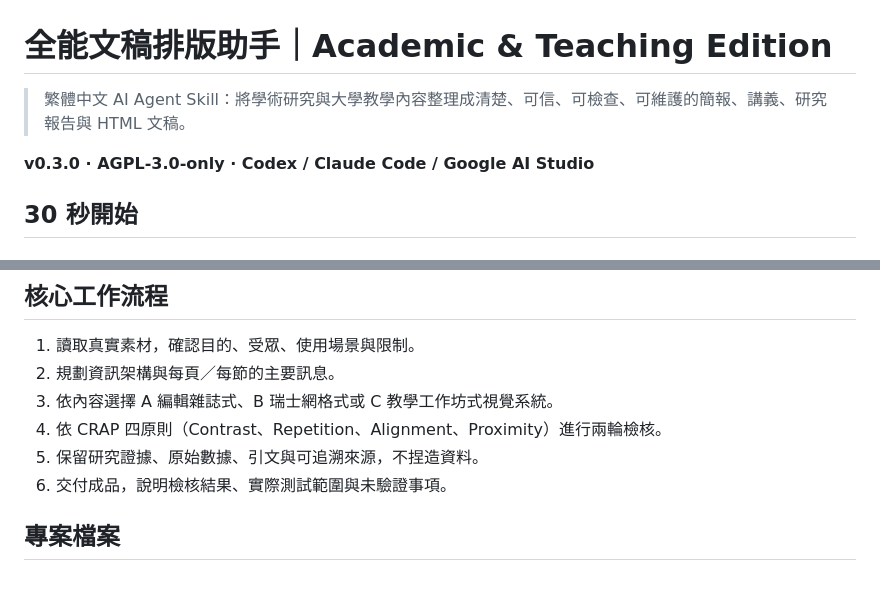
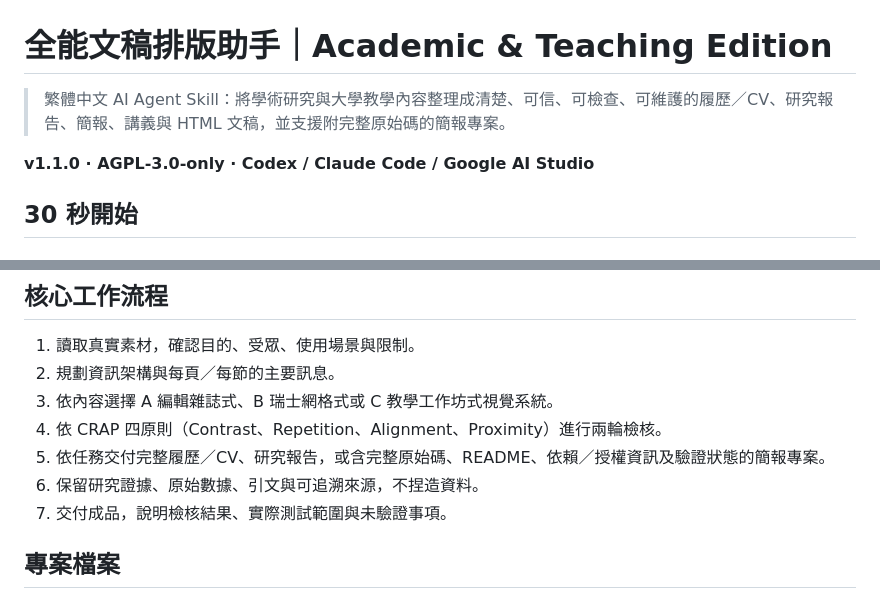
Before and after one commit to wallacechiu-purestudio/all-purpose-document-layout-assistant, a Markdown page: README.md, 2 parts joined by grey strips. Rendered like a GitHub page.

Commit message:
Document v1.1.0 complete deliverable workflows

```diff
--- a/README.md
+++ b/README.md
@@ -1,8 +1,8 @@
 # 全能文稿排版助手｜Academic & Teaching Edition
 
-> 繁體中文 AI Agent Skill：將學術研究與大學教學內容整理成清楚、可信、可檢查、可維護的簡報、講義、研究報告與 HTML 文稿。
+> 繁體中文 AI Agent Skill：將學術研究與大學教學內容整理成清楚、可信、可檢查、可維護的履歷／CV、研究報告、簡報、講義與 HTML 文稿，並支援附完整原始碼的簡報專案。
 
-**v0.3.0 · AGPL-3.0-only · Codex / Claude Code / Google AI Studio**
+**v1.1.0 · AGPL-3.0-only · Codex / Claude Code / Google AI Studio**
 
 ## 30 秒開始
 
@@ -44,8 +44,9 @@ npx skills add https://github.com/wallacechiu-purestudio/all-purpose-document-la
 2. 規劃資訊架構與每頁／每節的主要訊息。
 3. 依內容選擇 A 編輯雜誌式、B 瑞士網格式或 C 教學工作坊式視覺系統。
 4. 依 CRAP 四原則（Contrast、Repetition、Alignment、Proximity）進行兩輪檢核。
-5. 保留研究證據、原始數據、引文與可追溯來源，不捏造資料。
-6. 交付成品，說明檢核結果、實際測試範圍與未驗證事項。
+5. 依任務交付完整履歷／CV、研究報告，或含完整原始碼、README、依賴／授權資訊及驗證狀態的簡報專案。
+6. 保留研究證據、原始數據、引文與可追溯來源，不捏造資料。
+7. 交付成品，說明檢核結果、實際測試範圍與未驗證事項。
 
 ## 專案檔案
 
```
